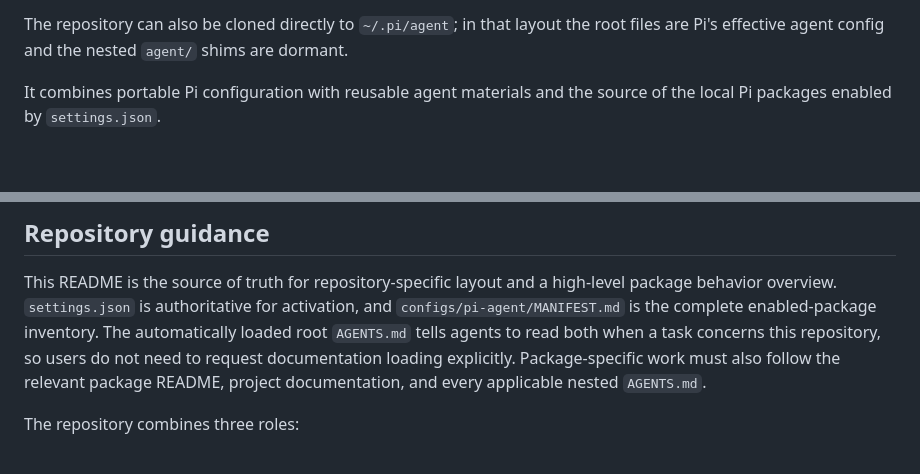
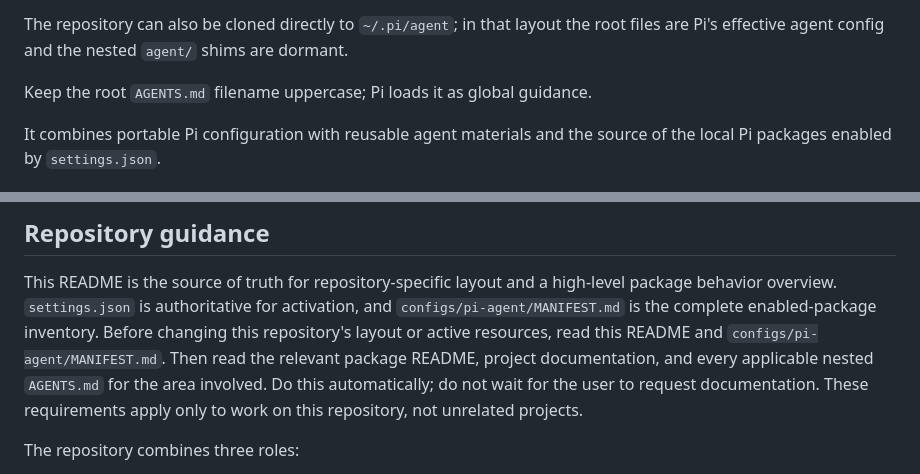
Before and after one commit to vishwa-tr/.pi, a Markdown page: README.md, 2 parts joined by grey strips. GitHub-like rendering; blank space fills up the shorter version.

Commit message:
Simplify global instructions and clarify repository guidance

```diff
--- a/README.md
+++ b/README.md
@@ -14,6 +14,8 @@ location. Runtime state and credentials under `agent/` remain ignored.
 The repository can also be cloned directly to `~/.pi/agent`; in that layout the
 root files are Pi's effective agent config and the nested `agent/` shims are
 dormant.
+
+Keep the root `AGENTS.md` filename uppercase; Pi loads it as global guidance.
 
 It combines portable Pi configuration with reusable agent materials and the
 source of the local Pi packages enabled by `settings.json`.
@@ -46,10 +48,11 @@ directories, which the procedure loader ignores.
 
 This README is the source of truth for repository-specific layout and a high-level package
 behavior overview. `settings.json` is authoritative for activation, and
-`configs/pi-agent/MANIFEST.md` is the complete enabled-package inventory. The automatically loaded
-root `AGENTS.md` tells agents to read both when a task concerns this repository, so users do not
-need to request documentation loading explicitly. Package-specific work must also follow the
-relevant package README, project documentation, and every applicable nested `AGENTS.md`.
+`configs/pi-agent/MANIFEST.md` is the complete enabled-package inventory. Before changing this repository's layout or active resources, read this README and
+`configs/pi-agent/MANIFEST.md`. Then read the relevant package README, project documentation,
+and every applicable nested `AGENTS.md` for the area involved. Do this automatically; do not
+wait for the user to request documentation. These requirements apply only to work on this
+repository, not unrelated projects.
 
 The repository combines three roles:
 
```
Also changed, not shown: AGENTS.md (+33 -57 lines).
